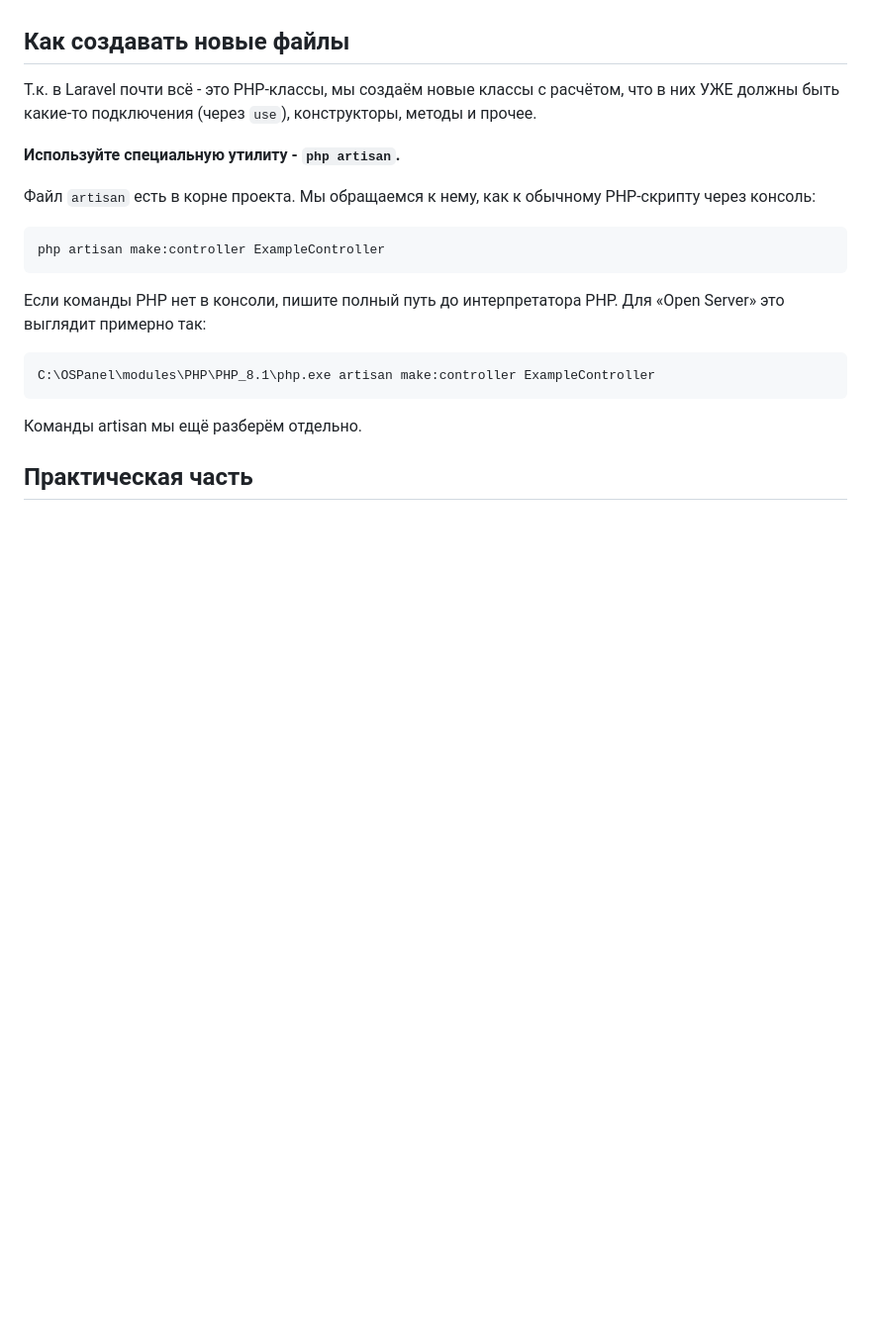
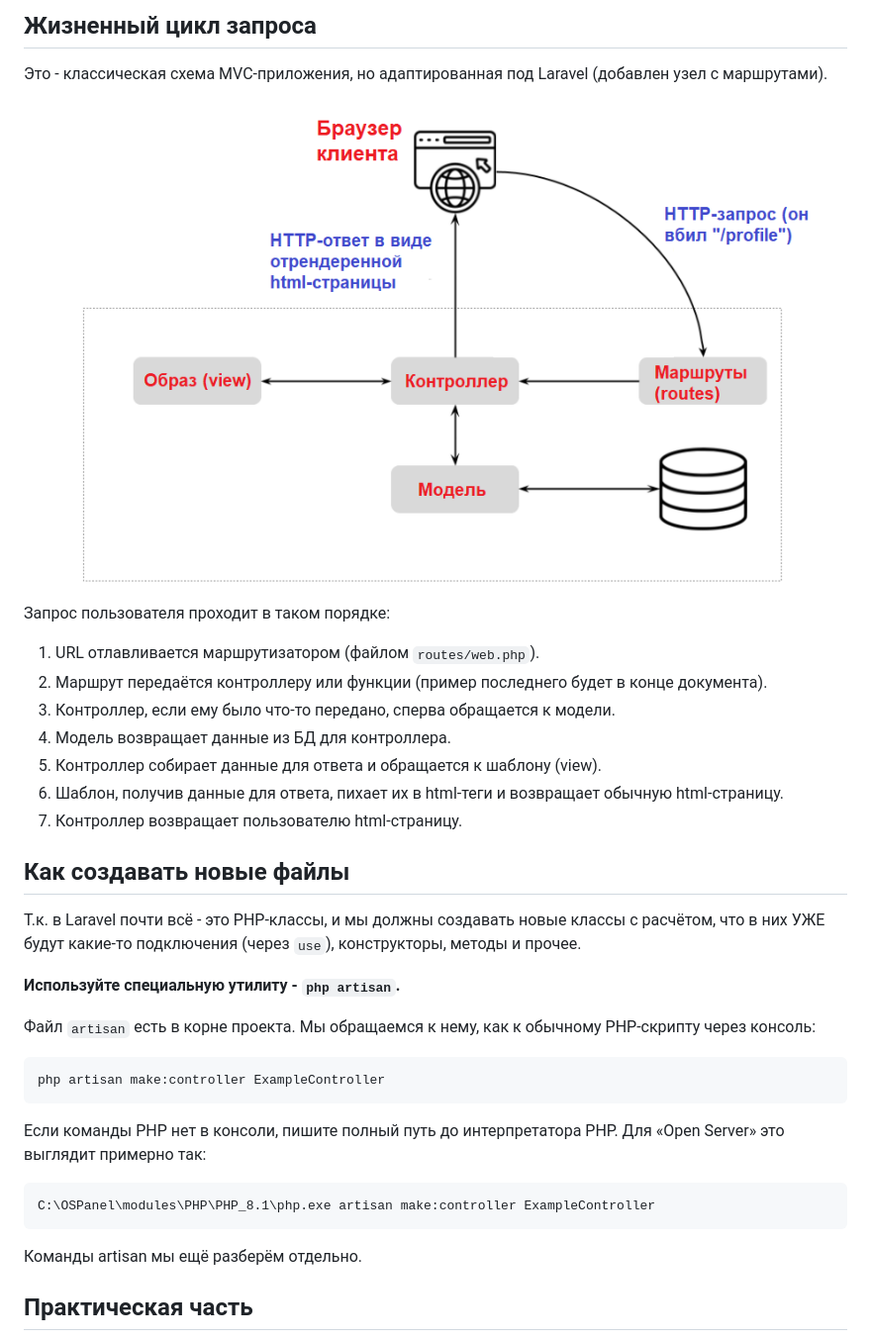
Before and after one commit to iXorr/laravel-guides, a Markdown page: README.md, the part around the change printed below. Shown: that part at 99% size. Drawn GitHub-style; pictures changed too: images/mvc.png (added); blank space fills up the shorter version.

```diff
--- a/README.md
+++ b/README.md
@@ -39,7 +89,21 @@ Laravel-проект - это набор готовых PHP-файлов и па
+## Жизненный цикл запроса
+
+Это - классическая схема MVC-приложения, но адаптированная под Laravel (добавлен узел с маршрутами).
+
+<img src="./images/mvc.png" alt="MVC цикл">
+
+Запрос пользователя проходит в таком порядке:
+1. URL отлавливается маршрутизатором (файлом ``routes/web.php``).
+2. Маршрут передаётся контроллеру или функции (пример последнего будет в конце документа).
+3. Контроллер, если ему было что-то передано, сперва обращается к модели.
+4. Модель возвращает данные из БД для контроллера.
+5. Контроллер собирает данные для ответа и обращается к шаблону (view).
+6. Шаблон, получив данные для ответа, пихает их в html-теги и возвращает обычную html-страницу.
+7. Контроллер возвращает пользователю html-страницу.
 
 ## Как создавать новые файлы
 
-Т.к. в Laravel почти всё - это PHP-классы, мы создаём новые классы с расчётом, что в них УЖЕ должны быть какие-то подключения (через ``use``), конструкторы, методы и прочее.
+Т.к. в Laravel почти всё - это PHP-классы, и мы должны создавать новые классы с расчётом, что в них УЖЕ будут какие-то подключения (через ``use``), конструкторы, методы и прочее.
 
 **Используйте специальную утилиту - ``php artisan``.**
 
```
Also changed, not shown: other parts of README.md (+54 -4 lines).
